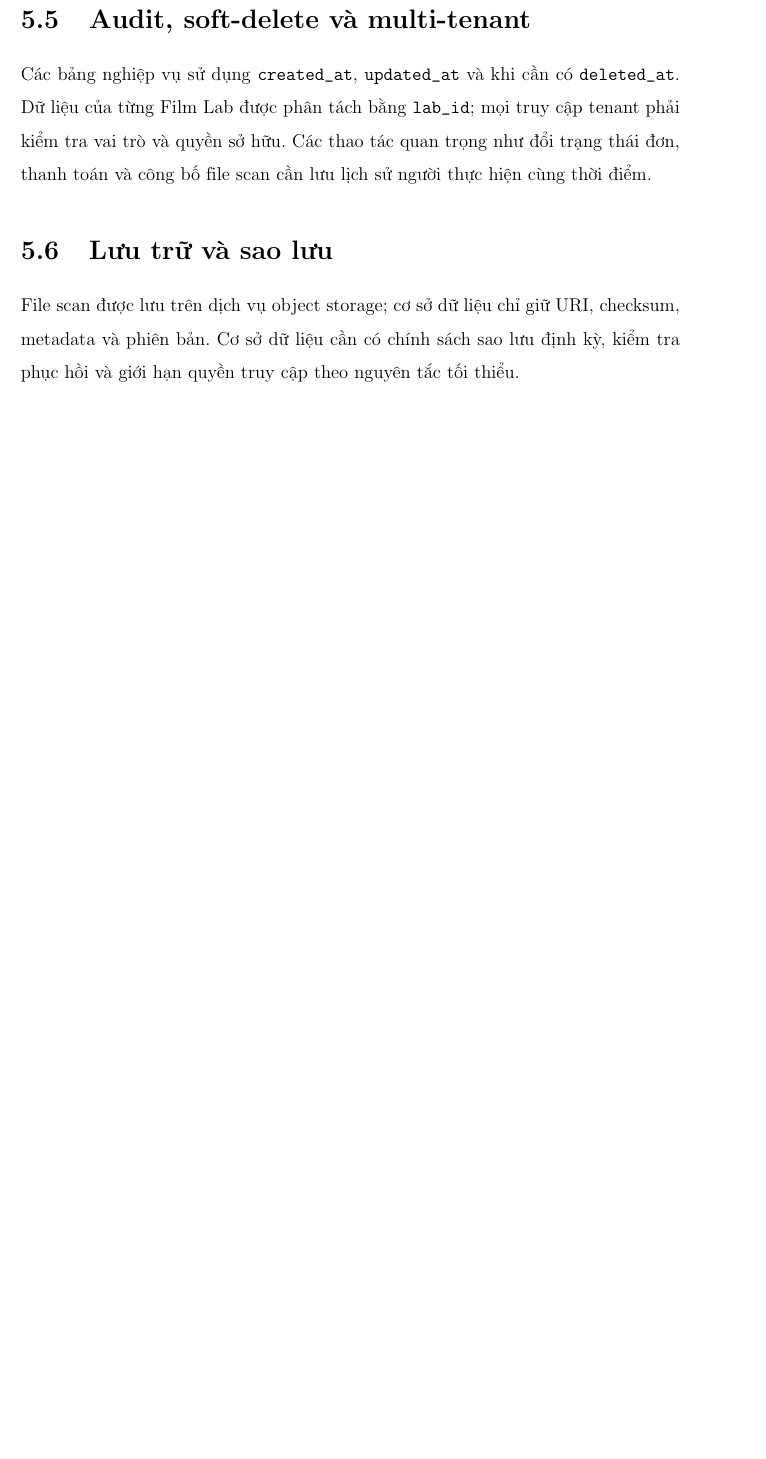
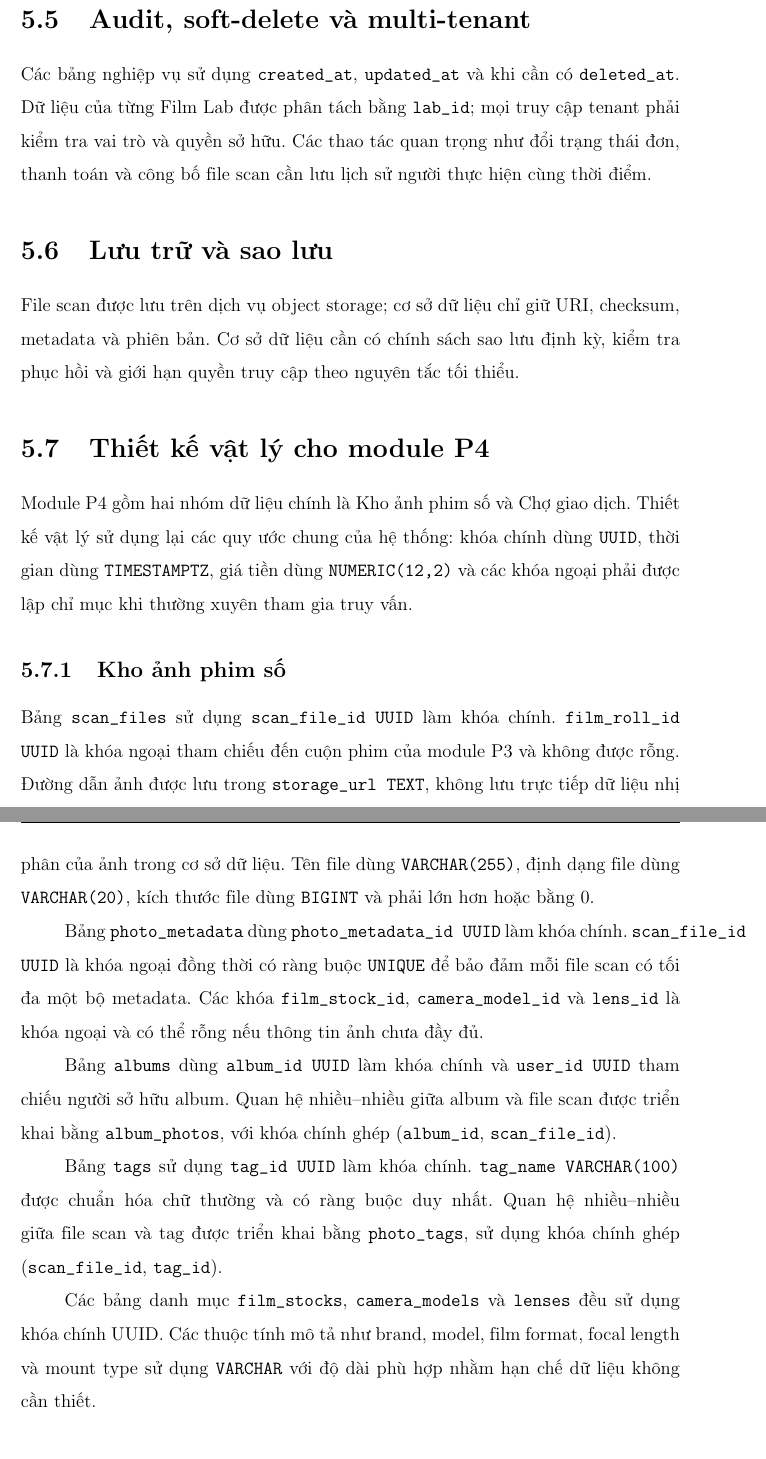
Before and after one commit to Anwar675/Nh-m8-TKCSDL, a LaTeX thesis (main.tex, which reads chapters/05_physical.tex): part of page 39 of 49 before the commit and two parts of pages 41 and 42 of 53 after it, the two joined at a grey line, cut so that both start at the same text, the shorter picture padded with empty space. Compiled offline with pdfLaTeX.

Commit message:
P4: bổ sung thiết kế vật lý cho kho ảnh số và chợ giao dịch

```diff
--- a/chapters/05_physical.tex
+++ b/chapters/05_physical.tex
@@ -24,3 +24,46 @@ Các bảng nghiệp vụ sử dụng \texttt{created\_at}, \texttt{updated\_at}
 \section{Lưu trữ và sao lưu}
 
 File scan được lưu trên dịch vụ object storage; cơ sở dữ liệu chỉ giữ URI, checksum, metadata và phiên bản. Cơ sở dữ liệu cần có chính sách sao lưu định kỳ, kiểm tra phục hồi và giới hạn quyền truy cập theo nguyên tắc tối thiểu.
+
+
+\section{Thiết kế vật lý cho module P4}
+
+Module P4 gồm hai nhóm dữ liệu chính là Kho ảnh phim số và Chợ giao dịch.
+Thiết kế vật lý sử dụng lại các quy ước chung của hệ thống: khóa chính dùng
+\texttt{UUID}, thời gian dùng \texttt{TIMESTAMPTZ}, giá tiền dùng
+\texttt{NUMERIC(12,2)} và các khóa ngoại phải được lập chỉ mục khi thường
+xuyên tham gia truy vấn.
+
+\subsection{Kho ảnh phim số}
+
+Bảng \texttt{scan\_files} sử dụng \texttt{scan\_file\_id UUID} làm khóa chính.
+\texttt{film\_roll\_id UUID} là khóa ngoại tham chiếu đến cuộn phim của module
+P3 và không được rỗng. Đường dẫn ảnh được lưu trong
+\texttt{storage\_url TEXT}, không lưu trực tiếp dữ liệu nhị phân của ảnh
+trong cơ sở dữ liệu. Tên file dùng \texttt{VARCHAR(255)}, định dạng file dùng
+\texttt{VARCHAR(20)}, kích thước file dùng \texttt{BIGINT} và phải lớn hơn
+hoặc bằng 0.
+
+Bảng \texttt{photo\_metadata} dùng
+\texttt{photo\_metadata\_id UUID} làm khóa chính.
+\texttt{scan\_file\_id UUID} là khóa ngoại đồng thời có ràng buộc
+\texttt{UNIQUE} để bảo đảm mỗi file scan có tối đa một bộ metadata.
+Các khóa \texttt{film\_stock\_id}, \texttt{camera\_model\_id} và
+\texttt{lens\_id} là khóa ngoại và có thể rỗng nếu thông tin ảnh chưa đầy đủ.
+
+Bảng \texttt{albums} dùng \texttt{album\_id UUID} làm khóa chính và
+\texttt{user\_id UUID} tham chiếu người sở hữu album.
+Quan hệ nhiều--nhiều giữa album và file scan được triển khai bằng
+\texttt{album\_photos}, với khóa chính ghép
+(\texttt{album\_id}, \texttt{scan\_file\_id}).
+
+Bảng \texttt{tags} sử dụng \texttt{tag\_id UUID} làm khóa chính.
+\texttt{tag\_name VARCHAR(100)} được chuẩn hóa chữ thường và có ràng buộc
+duy nhất. Quan hệ nhiều--nhiều giữa file scan và tag được triển khai bằng
+\texttt{photo\_tags}, sử dụng khóa chính ghép
+(\texttt{scan\_file\_id}, \texttt{tag\_id}).
+
+Các bảng danh mục \texttt{film\_stocks}, \texttt{camera\_models} và
+\texttt{lenses} đều sử dụng khóa chính UUID. Các thuộc tính mô tả như brand,
+model, film format, focal length và mount type sử dụng \texttt{VARCHAR}
+với độ dài phù hợp nhằm hạn chế dữ liệu không cần thiết.
```
Also changed, not shown: chapters/05_physical.tex (63 more changed lines).
